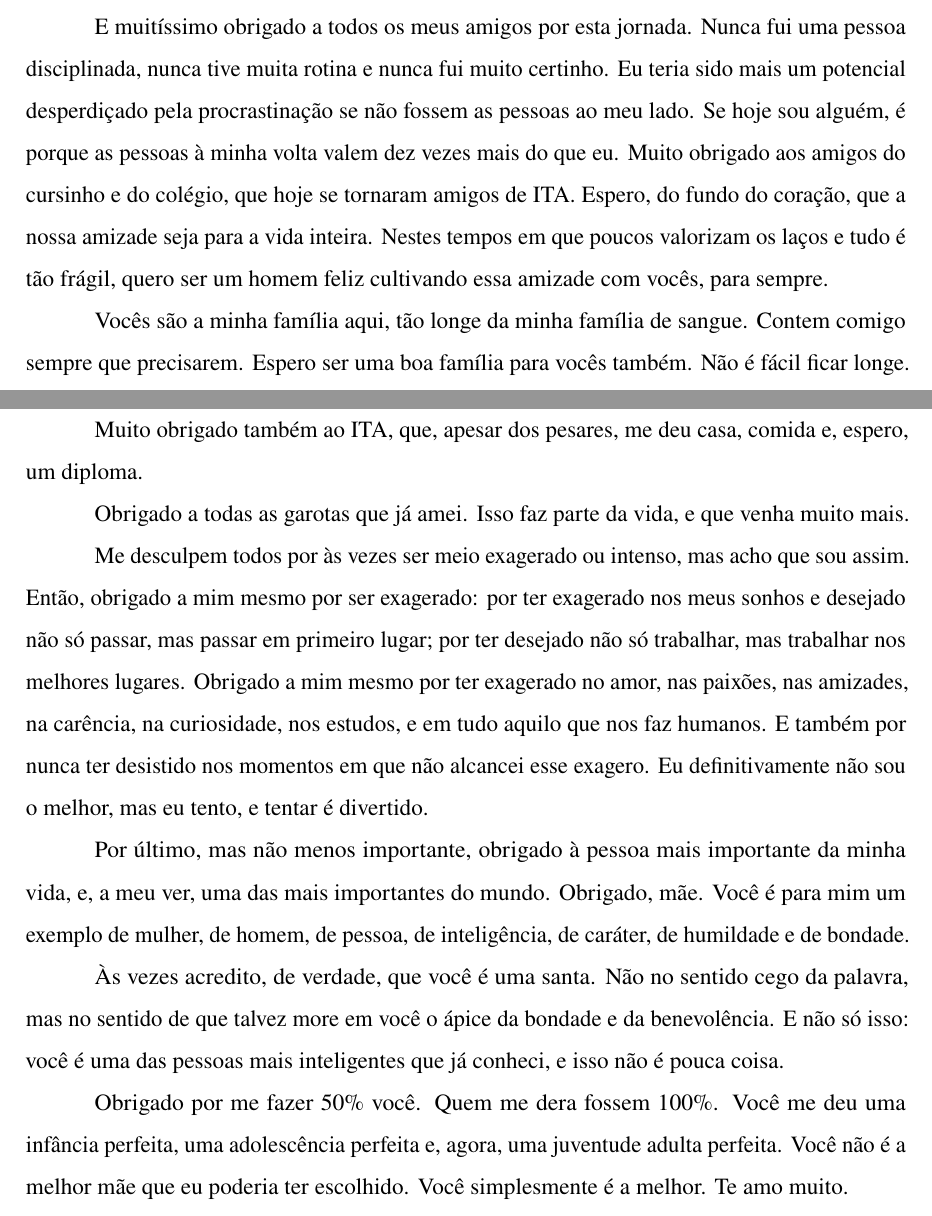
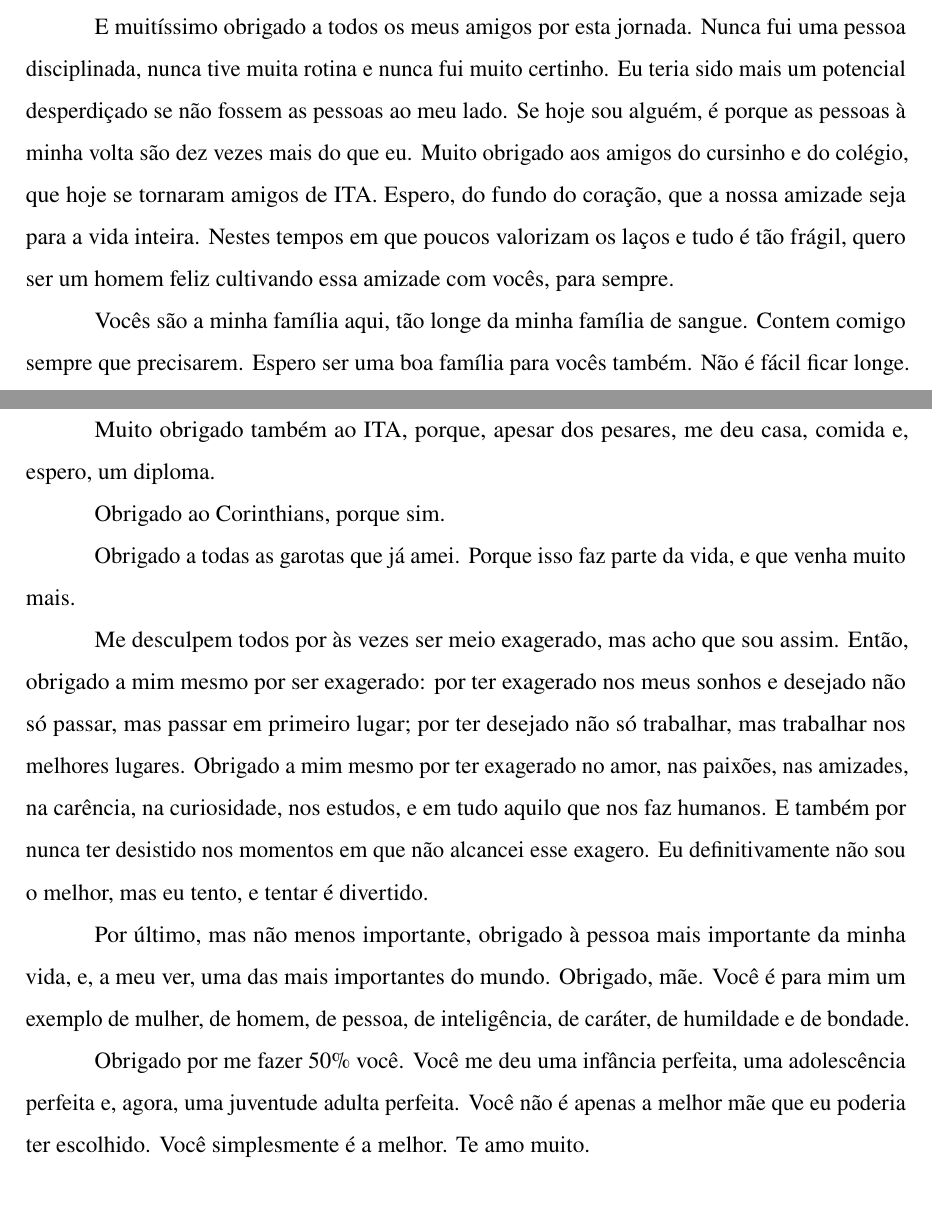
Before and after one commit to JoaoMDelVecchio/hawkes-crypto-neural-estimation, a LaTeX thesis (thesis/tg/main.tex, which reads thesis/tg/agradecimentos.tex): two parts of pages 5 and 6 of 68, joined at a grey line, cut so that both start at the same text. Compiled offline with pdfLaTeX.

Commit message:
Agradecimentos revistos (retrato de 3c471c1)

```diff
--- a/thesis/tg/agradecimentos.tex
+++ b/thesis/tg/agradecimentos.tex
@@ -12,7 +12,7 @@ Obrigado às escolas que me apoiaram, que me deram bolsa e que acreditaram em mi
 
 Muito obrigado, pai, por me ensinar a ser resiliente, a sofrer e a lidar com o sofrimento, assim como por me apoiar nos meus sonhos mais malucos. Obrigado aos meus cachorros Bob e Kelsen, que me fizeram companhia na minha infância e adolescência.
 
-E muitíssimo obrigado a todos os meus amigos por esta jornada. Nunca fui uma pessoa disciplinada, nunca tive muita rotina e nunca fui muito certinho. Eu teria sido mais um potencial desperdiçado pela procrastinação se não fossem as pessoas ao meu lado. Se hoje sou alguém, é porque as pessoas à minha volta valem dez vezes mais do que eu. Muito obrigado aos amigos do cursinho e do colégio, que hoje se tornaram amigos de ITA. Espero, do fundo do coração, que a nossa amizade seja para a vida inteira. Nestes tempos em que poucos valorizam os laços e tudo é tão frágil, quero ser um homem feliz cultivando essa amizade com vocês, para sempre.
+E muitíssimo obrigado a todos os meus amigos por esta jornada. Nunca fui uma pessoa disciplinada, nunca tive muita rotina e nunca fui muito certinho. Eu teria sido mais um potencial desperdiçado se não fossem as pessoas ao meu lado. Se hoje sou alguém, é porque as pessoas à minha volta são dez vezes mais do que eu. Muito obrigado aos amigos do cursinho e do colégio, que hoje se tornaram amigos de ITA. Espero, do fundo do coração, que a nossa amizade seja para a vida inteira. Nestes tempos em que poucos valorizam os laços e tudo é tão frágil, quero ser um homem feliz cultivando essa amizade com vocês, para sempre.
 
 Vocês são a minha família aqui, tão longe da minha família de sangue. Contem comigo sempre que precisarem. Espero ser uma boa família para vocês também. Não é fácil ficar longe. Não é fácil passar por tudo isso: pelas incertezas, pelas dificuldades, pelos momentos bons, pelo sofrimento e pela felicidade, às vezes muito sozinho. Que eu nunca deixe vocês se sentirem sozinhos. Espero cumprir esse papel como amigo.
 
@@ -20,17 +20,17 @@ Muito obrigado às empresas que me acolheram: Goldman Sachs e Enter, pelas oport
 
 Muito obrigado, em especial, aos meus dois primeiros chefes e companheiros de equipe, Gabriel Liberman e André Fioravanti. Espero um dia ser um décimo do profissional que vocês são. Obrigado pela paciência, por me ensinarem, por me fazerem melhor e por me tornarem o profissional que sou hoje. Devo tudo a vocês. Vocês não são apenas exemplos de profissionais. São exemplos de pessoas, de adultos, de ética, de responsabilidade e de competência. São os exemplos que quero seguir.
 
-Muito obrigado também ao ITA, que, apesar dos pesares, me deu casa, comida e, espero, um diploma.
+Muito obrigado também ao ITA, porque, apesar dos pesares, me deu casa, comida e, espero, um diploma.
 
-Obrigado a todas as garotas que já amei. Isso faz parte da vida, e que venha muito mais.
+Obrigado ao Corinthians, porque sim.
 
-Me desculpem todos por às vezes ser meio exagerado ou intenso, mas acho que sou assim. Então, obrigado a mim mesmo por ser exagerado: por ter exagerado nos meus sonhos e desejado não só passar, mas passar em primeiro lugar; por ter desejado não só trabalhar, mas trabalhar nos melhores lugares. Obrigado a mim mesmo por ter exagerado no amor, nas paixões, nas amizades, na carência, na curiosidade, nos estudos, e em tudo aquilo que nos faz humanos. E também por nunca ter desistido nos momentos em que não alcancei esse exagero. Eu definitivamente não sou o melhor, mas eu tento, e tentar é divertido.
+Obrigado a todas as garotas que já amei. Porque isso faz parte da vida, e que venha muito mais.
+
+Me desculpem todos por às vezes ser meio exagerado, mas acho que sou assim. Então, obrigado a mim mesmo por ser exagerado: por ter exagerado nos meus sonhos e desejado não só passar, mas passar em primeiro lugar; por ter desejado não só trabalhar, mas trabalhar nos melhores lugares. Obrigado a mim mesmo por ter exagerado no amor, nas paixões, nas amizades, na carência, na curiosidade, nos estudos, e em tudo aquilo que nos faz humanos. E também por nunca ter desistido nos momentos em que não alcancei esse exagero. Eu definitivamente não sou o melhor, mas eu tento, e tentar é divertido.
 
 Por último, mas não menos importante, obrigado à pessoa mais importante da minha vida, e, a meu ver, uma das mais importantes do mundo. Obrigado, mãe. Você é para mim um exemplo de mulher, de homem, de pessoa, de inteligência, de caráter, de humildade e de bondade.
 
-Às vezes acredito, de verdade, que você é uma santa. Não no sentido cego da palavra, mas no sentido de que talvez more em você o ápice da bondade e da benevolência. E não só isso: você é uma das pessoas mais inteligentes que já conheci, e isso não é pouca coisa.
-
-Obrigado por me fazer 50\% você. Quem me dera fossem 100\%. Você me deu uma infância perfeita, uma adolescência perfeita e, agora, uma juventude adulta perfeita. Você não é a melhor mãe que eu poderia ter escolhido. Você simplesmente é a melhor. Te amo muito.
+Obrigado por me fazer 50\% você. Você me deu uma infância perfeita, uma adolescência perfeita e, agora, uma juventude adulta perfeita. Você não é apenas a melhor mãe que eu poderia ter escolhido. Você simplesmente é a melhor. Te amo muito.
 
 Acho que é isso. Esses foram os meus agradecimentos, e espero não ter esquecido ninguém. Desculpem o texto, talvez um pouco melodramático, mas acho que um pouco de melodrama às vezes faz parte: um pouco de exagero, um pouco de sentimentalismo, um pouco de esquenta e esfria, de aperta e afrouxa, de sossego e de desinquietação. Como diria Guimarães Rosa, o que importa é ter coragem.
 
```
Also changed, not shown: thesis/tg/agradecimentos.tex (2 more changed lines), 2 other files.
